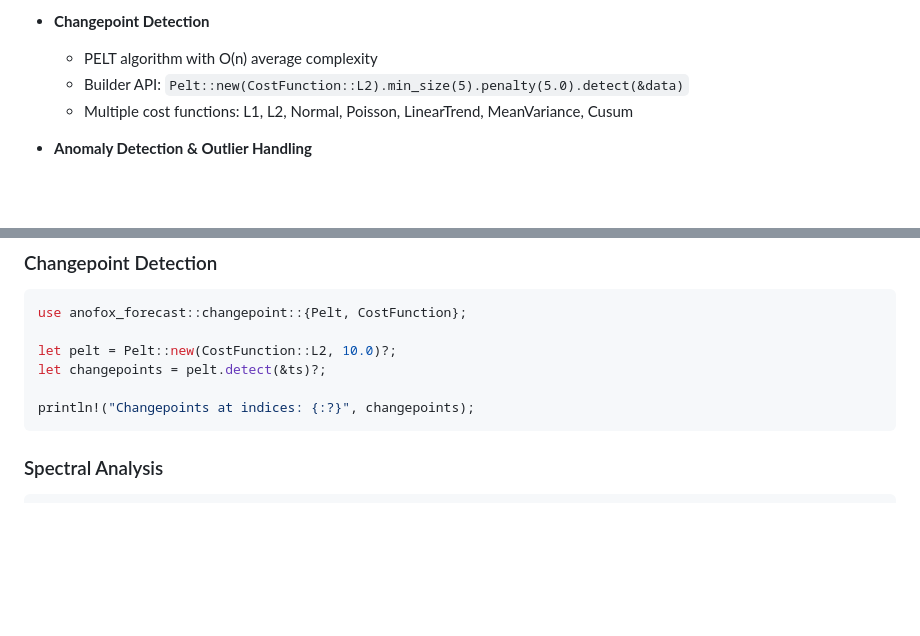
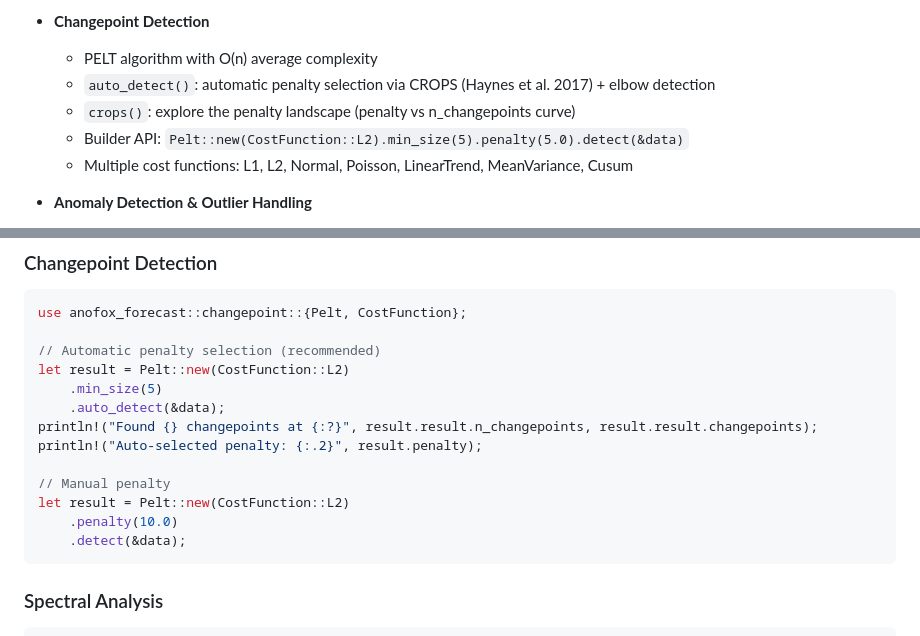
Before and after one commit to sipemu/anofox-forecast, a Markdown page: README.md, 2 parts joined by grey strips. Drawn GitHub-style; blank space fills up the shorter version.

Commit message:
Document auto_detect() and CROPS in CHANGELOG and README
Co-Authored-By: Claude Opus 4.6 (1M context) <noreply@anthropic.com>

````diff
--- a/README.md
+++ b/README.md
@@ -126,6 +126,8 @@ console.log(forecast.values);
 
 - **Changepoint Detection**
   - PELT algorithm with O(n) average complexity
+  - `auto_detect()`: automatic penalty selection via CROPS (Haynes et al. 2017) + elbow detection
+  - `crops()`: explore the penalty landscape (penalty vs n_changepoints curve)
   - Builder API: `Pelt::new(CostFunction::L2).min_size(5).penalty(5.0).detect(&data)`
   - Multiple cost functions: L1, L2, Normal, Poisson, LinearTrend, MeanVariance, Cusum
 
@@ -423,10 +425,17 @@ if let Some(ols) = model.exog_coefficients() {
 ```rust
 use anofox_forecast::changepoint::{Pelt, CostFunction};
 
-let pelt = Pelt::new(CostFunction::L2, 10.0)?;
-let changepoints = pelt.detect(&ts)?;
+// Automatic penalty selection (recommended)
+let result = Pelt::new(CostFunction::L2)
+    .min_size(5)
+    .auto_detect(&data);
+println!("Found {} changepoints at {:?}", result.result.n_changepoints, result.result.changepoints);
+println!("Auto-selected penalty: {:.2}", result.penalty);
 
-println!("Changepoints at indices: {:?}", changepoints);
+// Manual penalty
+let result = Pelt::new(CostFunction::L2)
+    .penalty(10.0)
+    .detect(&data);
 ```
 
 ### Spectral Analysis
````
Also changed, not shown: CHANGELOG.md (+8 -0 lines).
